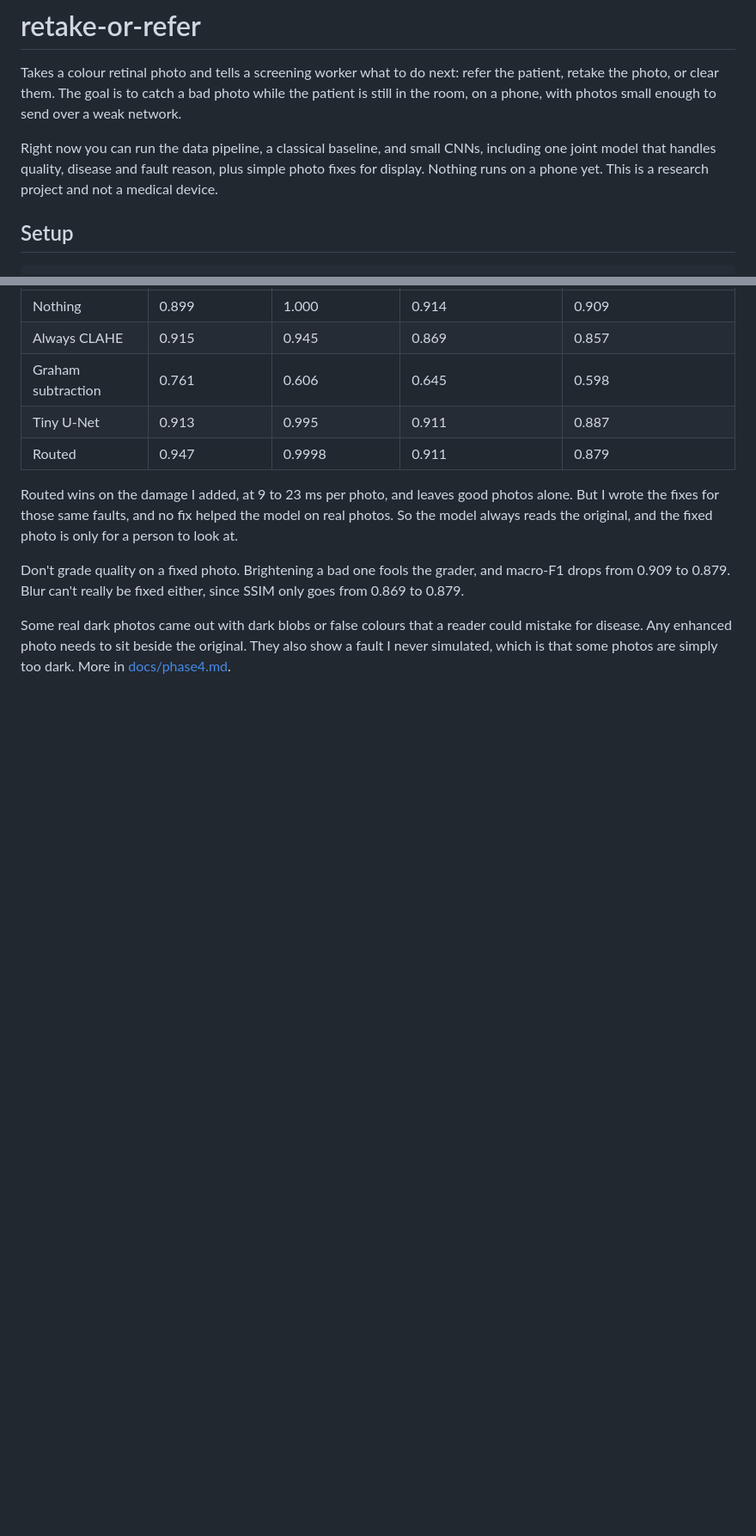
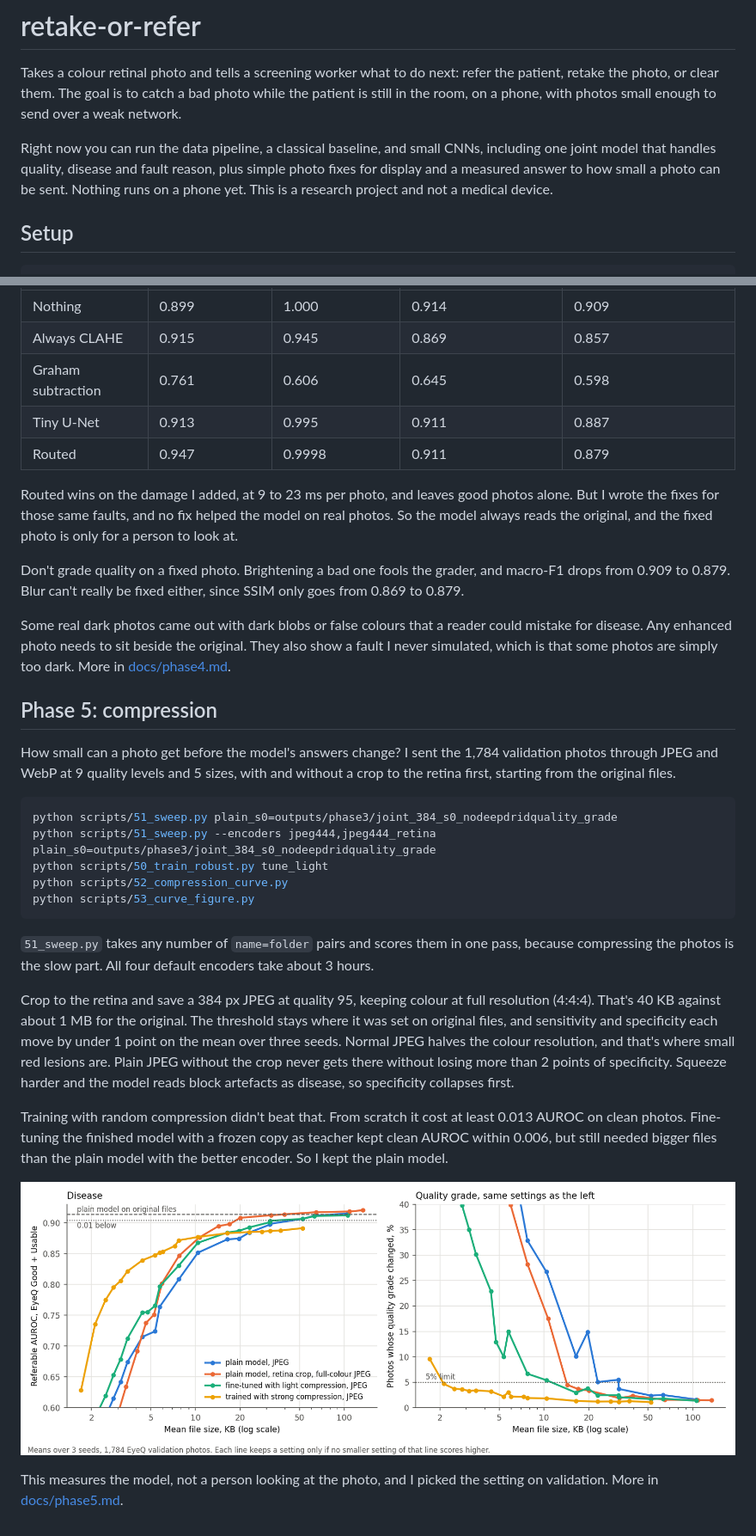
Before and after one commit to K28Ayra/retake-or-refer, a Markdown page: README.md, 2 parts joined by grey strips. Shown at 86% size. Drawn GitHub-style; pictures changed too: docs/figures/phase5_curve.png (added); blank space fills up the shorter version.

Commit message:
phase 5 results

````diff
--- a/README.md
+++ b/README.md
@@ -2,7 +2,7 @@
 
 Takes a colour retinal photo and tells a screening worker what to do next: refer the patient, retake the photo, or clear them. The goal is to catch a bad photo while the patient is still in the room, on a phone, with photos small enough to send over a weak network.
 
-Right now you can run the data pipeline, a classical baseline, and small CNNs, including one joint model that handles quality, disease and fault reason, plus simple photo fixes for display. Nothing runs on a phone yet. This is a research project and not a medical device.
+Right now you can run the data pipeline, a classical baseline, and small CNNs, including one joint model that handles quality, disease and fault reason, plus simple photo fixes for display and a measured answer to how small a photo can be sent. Nothing runs on a phone yet. This is a research project and not a medical device.
 
 ## Setup
 
@@ -179,3 +179,25 @@ Routed wins on the damage I added, at 9 to 23 ms per photo, and leaves good phot
 Don't grade quality on a fixed photo. Brightening a bad one fools the grader, and macro-F1 drops from 0.909 to 0.879. Blur can't really be fixed either, since SSIM only goes from 0.869 to 0.879.
 
 Some real dark photos came out with dark blobs or false colours that a reader could mistake for disease. Any enhanced photo needs to sit beside the original. They also show a fault I never simulated, which is that some photos are simply too dark. More in [docs/phase4.md](docs/phase4.md).
+
+## Phase 5: compression
+
+How small can a photo get before the model's answers change? I sent the 1,784 validation photos through JPEG and WebP at 9 quality levels and 5 sizes, with and without a crop to the retina first, starting from the original files.
+
+```bash
+python scripts/51_sweep.py plain_s0=outputs/phase3/joint_384_s0_nodeepdridquality_grade
+python scripts/51_sweep.py --encoders jpeg444,jpeg444_retina plain_s0=outputs/phase3/joint_384_s0_nodeepdridquality_grade
+python scripts/50_train_robust.py tune_light
+python scripts/52_compression_curve.py
+python scripts/53_curve_figure.py
+```
+
+`51_sweep.py` takes any number of `name=folder` pairs and scores them in one pass, because compressing the photos is the slow part. All four default encoders take about 3 hours.
+
+Crop to the retina and save a 384 px JPEG at quality 95, keeping colour at full resolution (4:4:4). That's 40 KB against about 1 MB for the original. The threshold stays where it was set on original files, and sensitivity and specificity each move by under 1 point on the mean over three seeds. Normal JPEG halves the colour resolution, and that's where small red lesions are. Plain JPEG without the crop never gets there without losing more than 2 points of specificity. Squeeze harder and the model reads block artefacts as disease, so specificity collapses first.
+
+Training with random compression didn't beat that. From scratch it cost at least 0.013 AUROC on clean photos. Fine-tuning the finished model with a frozen copy as teacher kept clean AUROC within 0.006, but still needed bigger files than the plain model with the better encoder. So I kept the plain model.
+
+![AUROC and grade changes against file size](docs/figures/phase5_curve.png)
+
+This measures the model, not a person looking at the photo, and I picked the setting on validation. More in [docs/phase5.md](docs/phase5.md).
````
Also changed, not shown: docs/phase5.md (added, +96 -0 lines), 6 other files.
